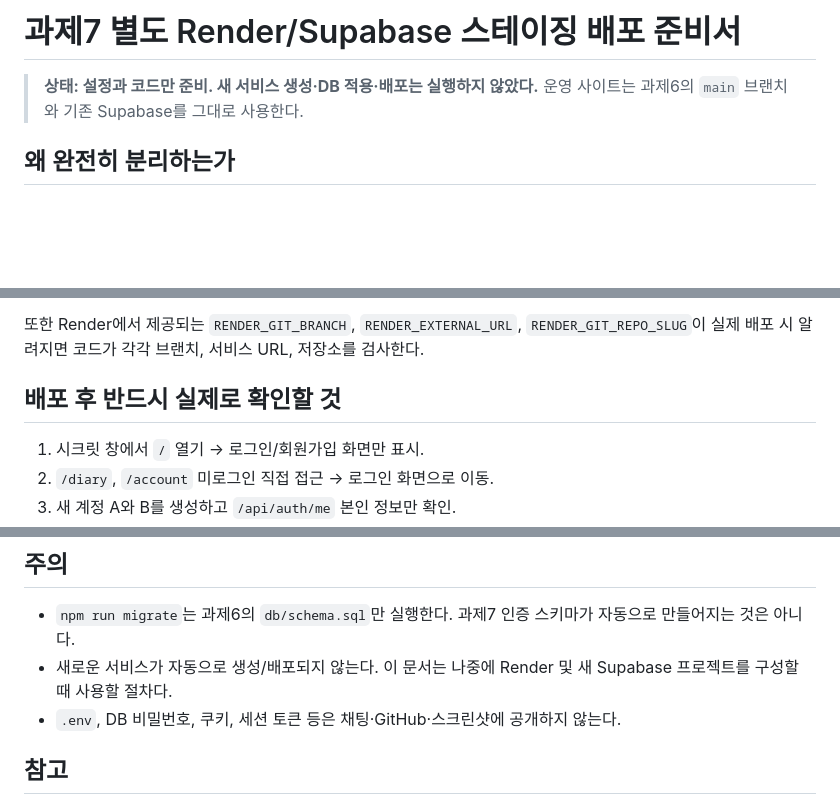
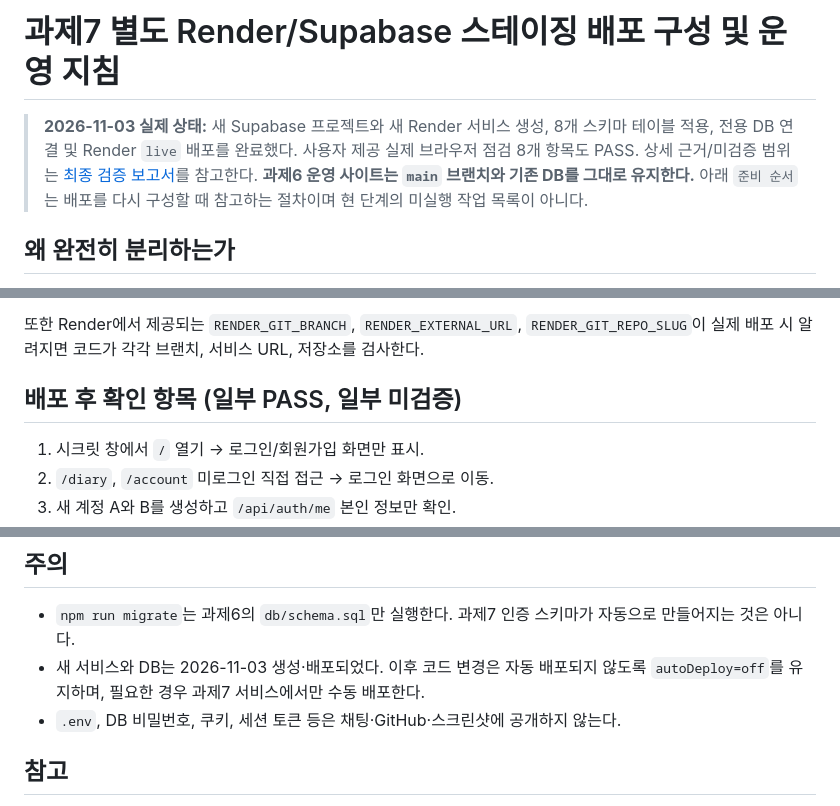
Before and after one commit to ecde4499/plando-see-diary, a Markdown page: docs/T07_STAGING_DEPLOYMENT.md, 3 parts joined by grey strips. GitHub-like rendering; blank space fills up the shorter version.

Commit message:
docs(t07): update staging instructions to reflect deployed service and observed results

```diff
--- a/docs/T07_STAGING_DEPLOYMENT.md
+++ b/docs/T07_STAGING_DEPLOYMENT.md
@@ -1,7 +1,7 @@
-# 과제7 별도 Render/Supabase 스테이징 배포 준비서
+# 과제7 별도 Render/Supabase 스테이징 배포 구성 및 운영 지침
 
-> **상태: 설정과 코드만 준비. 새 서비스 생성·DB 적용·배포는 실행하지 않았다.**
-> 운영 사이트는 과제6의 `main` 브랜치와 기존 Supabase를 그대로 사용한다.
+> **2026-11-03 실제 상태:** 새 Supabase 프로젝트와 새 Render 서비스 생성, 8개 스키마 테이블 적용, 전용 DB 연결 및 Render `live` 배포를 완료했다. 사용자 제공 실제 브라우저 점검 8개 항목도 PASS. 상세 근거/미검증 범위는 [최종 검증 보고서](T07_FINAL_VERIFICATION_2026-11-03.md)를 참고한다.
+> **과제6 운영 사이트는 `main` 브랜치와 기존 DB를 그대로 유지한다.** 아래 `준비 순서`는 배포를 다시 구성할 때 참고하는 절차이며 현 단계의 미실행 작업 목록이 아니다.
 
 ## 왜 완전히 분리하는가
 과제7은 회원가입과 사용자별 소유권을 도입한다. 기존 과제6은 로그인 없는 공개형 다이어리다. 두 앱이 운영 DB를 공유하면 `plans.owner_user_id` 도입 전후 화면과 권한 동작이 달라져 원본 기록을 위험에 노출할 수 있다.
@@ -38,7 +38,7 @@
 
 또한 Render에서 제공되는 `RENDER_GIT_BRANCH`, `RENDER_EXTERNAL_URL`, `RENDER_GIT_REPO_SLUG`이 실제 배포 시 알려지면 코드가 각각 브랜치, 서비스 URL, 저장소를 검사한다.
 
-## 배포 후 반드시 실제로 확인할 것
+## 배포 후 확인 항목 (일부 PASS, 일부 미검증)
 1. 시크릿 창에서 `/` 열기 → 로그인/회원가입 화면만 표시.
 2. `/diary`, `/account` 미로그인 직접 접근 → 로그인 화면으로 이동.
 3. 새 계정 A와 B를 생성하고 `/api/auth/me` 본인 정보만 확인.
@@ -57,7 +57,7 @@
 
 ## 주의
 - `npm run migrate`는 과제6의 `db/schema.sql`만 실행한다. 과제7 인증 스키마가 자동으로 만들어지는 것은 아니다.
-- 새로운 서비스가 자동으로 생성/배포되지 않는다. 이 문서는 나중에 Render 및 새 Supabase 프로젝트를 구성할 때 사용할 절차다.
+- 새 서비스와 DB는 2026-11-03 생성·배포되었다. 이후 코드 변경은 자동 배포되지 않도록 `autoDeploy=off`를 유지하며, 필요한 경우 과제7 서비스에서만 수동 배포한다.
 - `.env`, DB 비밀번호, 쿠키, 세션 토큰 등은 채팅·GitHub·스크린샷에 공개하지 않는다.
 
 ## 참고
```
